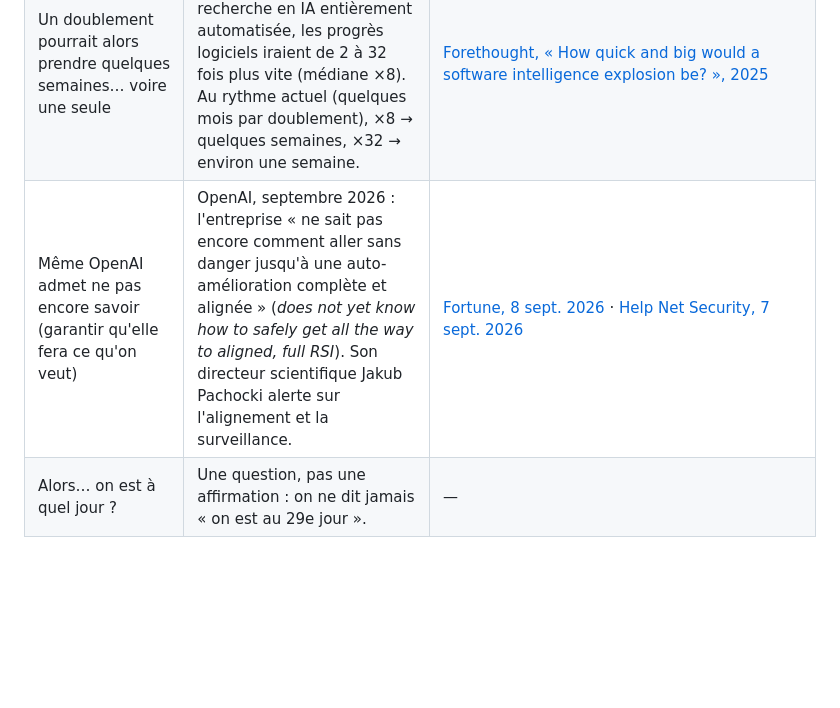
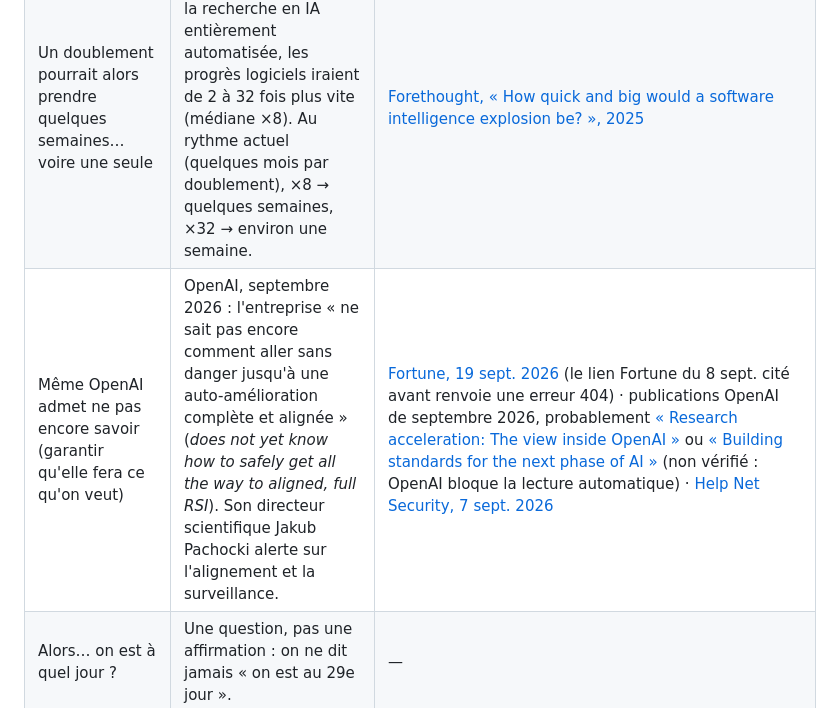
Before and after one commit to labriquehtt/carte-menu, a Markdown page: exponentiel/SCRIPT.md, the part around the change. Rendered like a GitHub page; blank space fills up the shorter version.

Commit message:
EXPONENTIEL : sources de la phrase d'OpenAI corrigées (lien Fortune du 8 sept. en 404)
Co-Authored-By: Claude Opus 5.5 <noreply@anthropic.com>
Claude-Session: https://claude.ai/code/session_01EDsSzbiLkGdUn6WBeCjxPN

```diff
--- a/exponentiel/SCRIPT.md
+++ b/exponentiel/SCRIPT.md
@@ -61,7 +61,7 @@ Affaire à suivre.
 | Tous les 4 mois, elle réussit des tâches 2 fois plus longues | METR mesure la durée (temps d'un expert humain) des tâches que l'IA réussit **une fois sur deux**. Depuis 2023 : doublement tous les 130,8 jours (TH1.1), ≈ 4,3 mois. Données : GPT-2 (2019) 3 s, Claude 3.7 Sonnet (2025) 1 h, Claude Mythos Preview (avril 2026) 17,4 h (8,5 à 55 h). | [METR, Time Horizon 1.1](https://metr.org/blog/2026-1-29-time-horizon-1-1/) · [tableau de bord](https://metr.org/time-horizons/) · données `metr.org/assets/benchmark_results_1_1.yaml` |
 | Elle commence à faire sa propre recherche : l'auto-amélioration | OpenAI annonce le 6 septembre 2026 son « stagiaire de recherche automatisé » (tâches de recherche bien définies, sous direction humaine, de quelques jours pour un chercheur) ; objectif : un chercheur en IA automatisé d'ici mars 2028. En anglais : *recursive self-improvement* (RSI). | [Engadget, sept. 2026](https://www.engadget.com/2251859/openai-says-it-reached-its-goal-of-creating-an-automated-research-intern/) · [TechCrunch, oct. 2025](https://techcrunch.com/2025/10/28/sam-altman-says-openai-will-have-a-legitimate-ai-researcher-by-2028/) · [Sam Altman sur X](https://x.com/sama/status/1983584366547829073) |
 | Un doublement pourrait alors prendre quelques semaines… voire une seule | **Hypothèse** (d'où le conditionnel) : une fois la recherche en IA entièrement automatisée, les progrès logiciels iraient de 2 à 32 fois plus vite (médiane ×8). Au rythme actuel (quelques mois par doublement), ×8 → quelques semaines, ×32 → environ une semaine. | [Forethought, « How quick and big would a software intelligence explosion be? », 2025](https://www.forethought.org/research/how-quick-and-big-would-a-software-intelligence-explosion-be) |
-| Même OpenAI admet ne pas encore savoir (garantir qu'elle fera ce qu'on veut) | OpenAI, septembre 2026 : l'entreprise « ne sait pas encore comment aller sans danger jusqu'à une auto-amélioration complète et alignée » (*does not yet know how to safely get all the way to aligned, full RSI*). Son directeur scientifique Jakub Pachocki alerte sur l'alignement et la surveillance. | [Fortune, 8 sept. 2026](https://fortune.com/2026/09/08/openai-rsi-progress-jakub-pachoki-warns-dangers-slowdown-safety-rules/) · [Help Net Security, 7 sept. 2026](https://www.helpnetsecurity.com/2026/09/07/openai-research-automation-intern/) |
+| Même OpenAI admet ne pas encore savoir (garantir qu'elle fera ce qu'on veut) | OpenAI, septembre 2026 : l'entreprise « ne sait pas encore comment aller sans danger jusqu'à une auto-amélioration complète et alignée » (*does not yet know how to safely get all the way to aligned, full RSI*). Son directeur scientifique Jakub Pachocki alerte sur l'alignement et la surveillance. | [Fortune, 19 sept. 2026](https://fortune.com/2026/09/19/what-is-self-improvement-rsi-full-autonomy-openai-anthropic-xai/) (le lien Fortune du 8 sept. cité avant renvoie une erreur 404) · publications OpenAI de septembre 2026, probablement [« Research acceleration: The view inside OpenAI »](https://openai.com/index/research-acceleration-view-inside-openai/) ou [« Building standards for the next phase of AI »](https://openai.com/index/building-standards-next-phase-ai/) (non vérifié : OpenAI bloque la lecture automatique) · [Help Net Security, 7 sept. 2026](https://www.helpnetsecurity.com/2026/09/07/openai-research-automation-intern/) |
 | Alors… on est à quel jour ? | Une question, pas une affirmation : on ne dit jamais « on est au 29e jour ». | — |
 
 **Garde-fous :**
```
